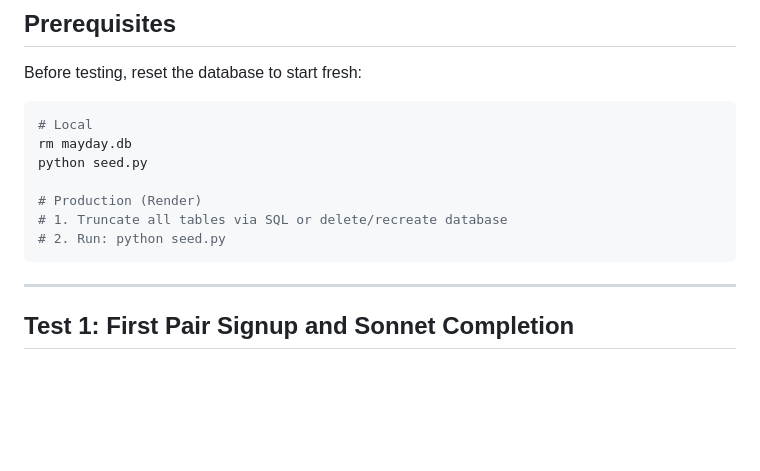
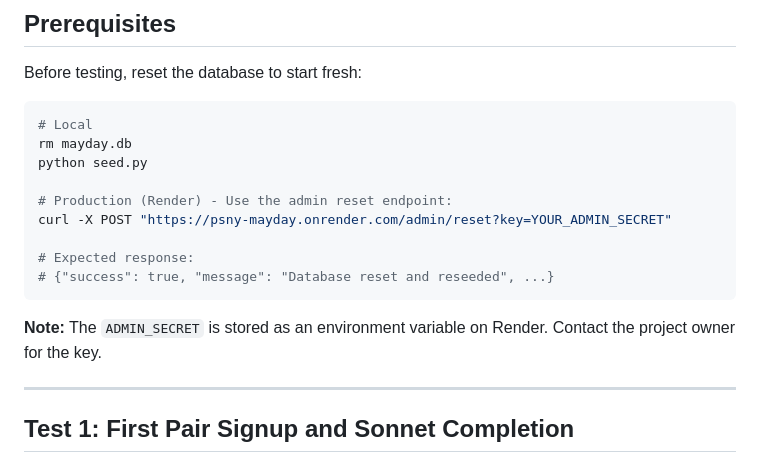
Before and after one commit to future-tripper/psny-mayday, a Markdown page: TEST_PLAN.md, the part around the change. Rendered like a GitHub page; blank space fills up the shorter version.

````diff
--- a/TEST_PLAN.md
+++ b/TEST_PLAN.md
@@ -13,10 +13,14 @@ Before testing, reset the database to start fresh:
 rm mayday.db
 python seed.py
 
-# Production (Render)
-# 1. Truncate all tables via SQL or delete/recreate database
-# 2. Run: python seed.py
+# Production (Render) - Use the admin reset endpoint:
+curl -X POST "https://psny-mayday.onrender.com/admin/reset?key=YOUR_ADMIN_SECRET"
+
+# Expected response:
+# {"success": true, "message": "Database reset and reseeded", ...}
 ```
+
+**Note:** The `ADMIN_SECRET` is stored as an environment variable on Render. Contact the project owner for the key.
 
 ---
 
````
Also changed, not shown: claude.md (+32 -0 lines).
